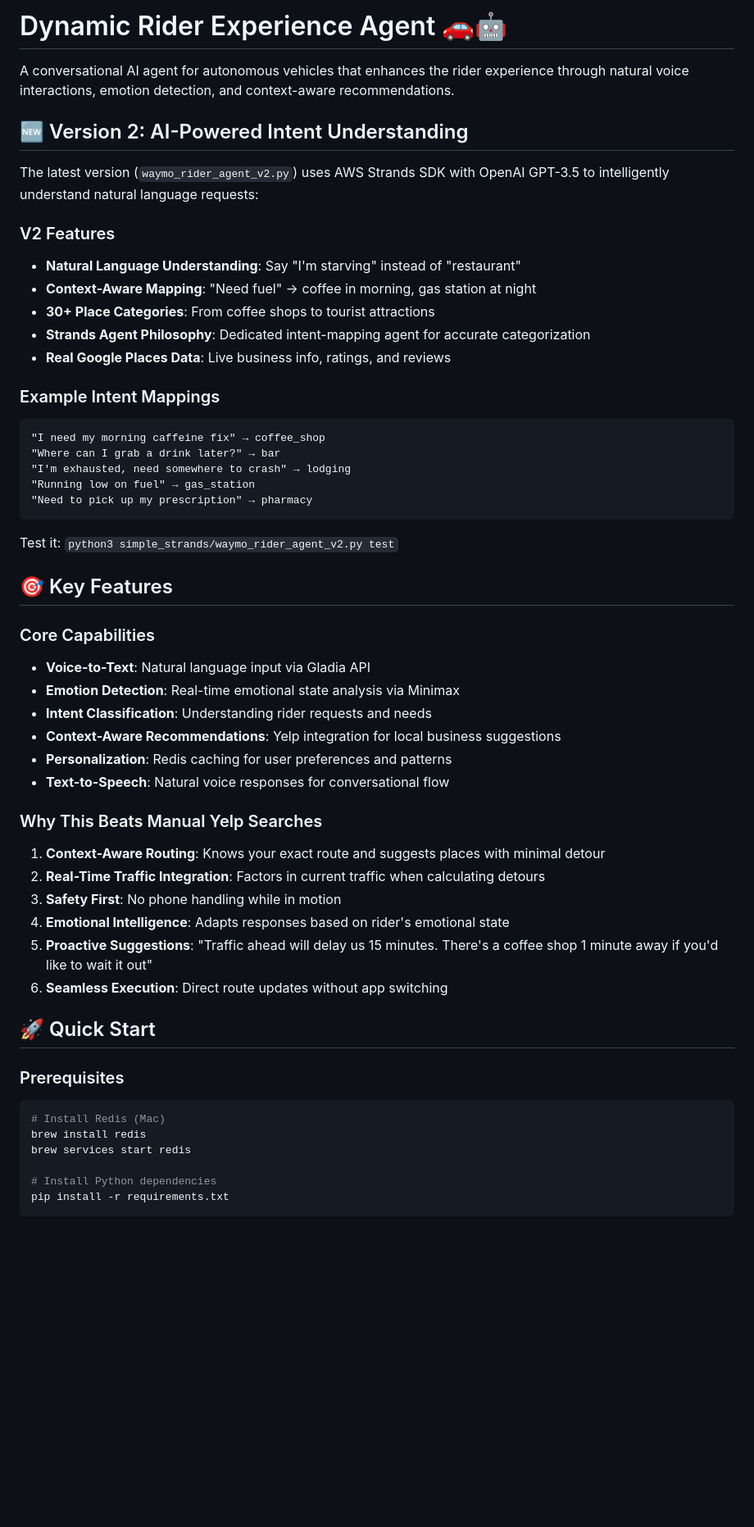
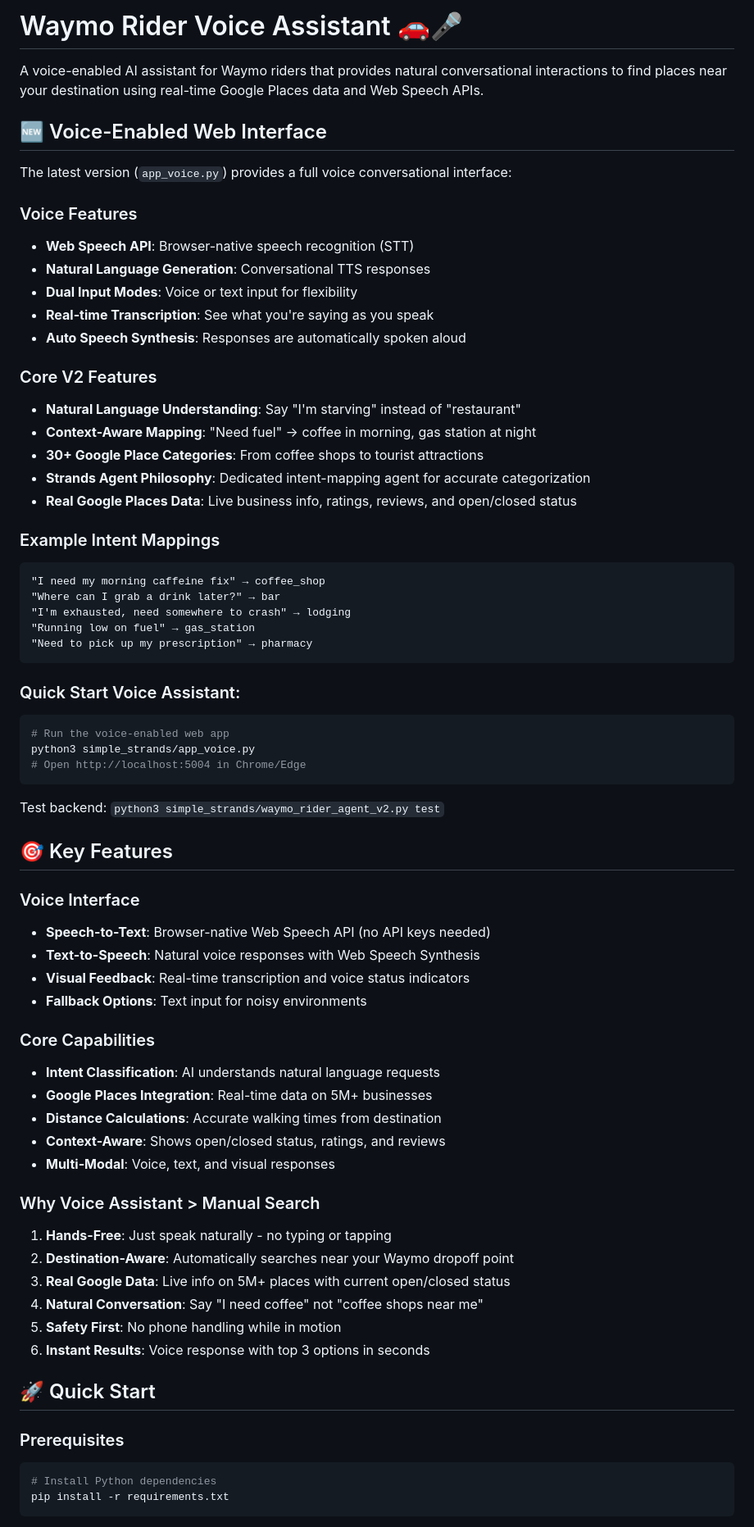
Before and after one commit to kittohq/hackday-2025, a Markdown page: README.md, the part around one of its changes. Shown at 82% size. GitHub-like rendering; blank space fills up the shorter version.

````diff
--- a/README.md
+++ b/README.md
@@ -1,17 +1,24 @@
-# Dynamic Rider Experience Agent 🚗🤖
+# Waymo Rider Voice Assistant 🚗🎤
 
-A conversational AI agent for autonomous vehicles that enhances the rider experience through natural voice interactions, emotion detection, and context-aware recommendations.
+A voice-enabled AI assistant for Waymo riders that provides natural conversational interactions to find places near your destination using real-time Google Places data and Web Speech APIs.
 
-## 🆕 Version 2: AI-Powered Intent Understanding
+## 🆕 Voice-Enabled Web Interface
 
-The latest version (`waymo_rider_agent_v2.py`) uses AWS Strands SDK with OpenAI GPT-3.5 to intelligently understand natural language requests:
+The latest version (`app_voice.py`) provides a full voice conversational interface:
 
-### V2 Features
+### Voice Features
+- **Web Speech API**: Browser-native speech recognition (STT)
+- **Natural Language Generation**: Conversational TTS responses
+- **Dual Input Modes**: Voice or text input for flexibility
+- **Real-time Transcription**: See what you're saying as you speak
+- **Auto Speech Synthesis**: Responses are automatically spoken aloud
+
+### Core V2 Features
 - **Natural Language Understanding**: Say "I'm starving" instead of "restaurant"
 - **Context-Aware Mapping**: "Need fuel" → coffee in morning, gas station at night
-- **30+ Place Categories**: From coffee shops to tourist attractions
+- **30+ Google Place Categories**: From coffee shops to tourist attractions
 - **Strands Agent Philosophy**: Dedicated intent-mapping agent for accurate categorization
-- **Real Google Places Data**: Live business info, ratings, and reviews
+- **Real Google Places Data**: Live business info, ratings, reviews, and open/closed status
 
 ### Example Intent Mappings
 ```
@@ -22,35 +29,43 @@ The latest version (`waymo_rider_agent_v2.py`) uses AWS Strands SDK with OpenAI
 "Need to pick up my prescription" → pharmacy
 ```
 
-Test it: `python3 simple_strands/waymo_rider_agent_v2.py test`
+### Quick Start Voice Assistant:
+```bash
+# Run the voice-enabled web app
+python3 simple_strands/app_voice.py
+# Open http://localhost:5004 in Chrome/Edge
+```
+
+Test backend: `python3 simple_strands/waymo_rider_agent_v2.py test`
 
 ## 🎯 Key Features
 
+### Voice Interface
+- **Speech-to-Text**: Browser-native Web Speech API (no API keys needed)
+- **Text-to-Speech**: Natural voice responses with Web Speech Synthesis
+- **Visual Feedback**: Real-time transcription and voice status indicators
+- **Fallback Options**: Text input for noisy environments
+
 ### Core Capabilities
-- **Voice-to-Text**: Natural language input via Gladia API
-- **Emotion Detection**: Real-time emotional state analysis via Minimax
-- **Intent Classification**: Understanding rider requests and needs
-- **Context-Aware Recommendations**: Yelp integration for local business suggestions
-- **Personalization**: Redis caching for user preferences and patterns
-- **Text-to-Speech**: Natural voice responses for conversational flow
+- **Intent Classification**: AI understands natural language requests
+- **Google Places Integration**: Real-time data on 5M+ businesses
+- **Distance Calculations**: Accurate walking times from destination
+- **Context-Aware**: Shows open/closed status, ratings, and reviews
+- **Multi-Modal**: Voice, text, and visual responses
 
-### Why This Beats Manual Yelp Searches
+### Why Voice Assistant > Manual Search
 
-1. **Context-Aware Routing**: Knows your exact route and suggests places with minimal detour
-2. **Real-Time Traffic Integration**: Factors in current traffic when calculating detours
-3. **Safety First**: No phone handling while in motion
-4. **Emotional Intelligence**: Adapts responses based on rider's emotional state
-5. **Proactive Suggestions**: "Traffic ahead will delay us 15 minutes. There's a coffee shop 1 minute away if you'd like to wait it out"
-6. **Seamless Execution**: Direct route updates without app switching
+1. **Hands-Free**: Just speak naturally - no typing or tapping
+2. **Destination-Aware**: Automatically searches near your Waymo dropoff point
+3. **Real Google Data**: Live info on 5M+ places with current open/closed status
+4. **Natural Conversation**: Say "I need coffee" not "coffee shops near me"
+5. **Safety First**: No phone handling while in motion
+6. **Instant Results**: Voice response with top 3 options in seconds
 
 ## 🚀 Quick Start
 
 ### Prerequisites
 ```bash
-# Install Redis (Mac)
-brew install redis
-brew services start redis
-
 # Install Python dependencies
 pip install -r requirements.txt
 ```
````
Also changed, not shown: other parts of README.md (+29 -24 lines).
